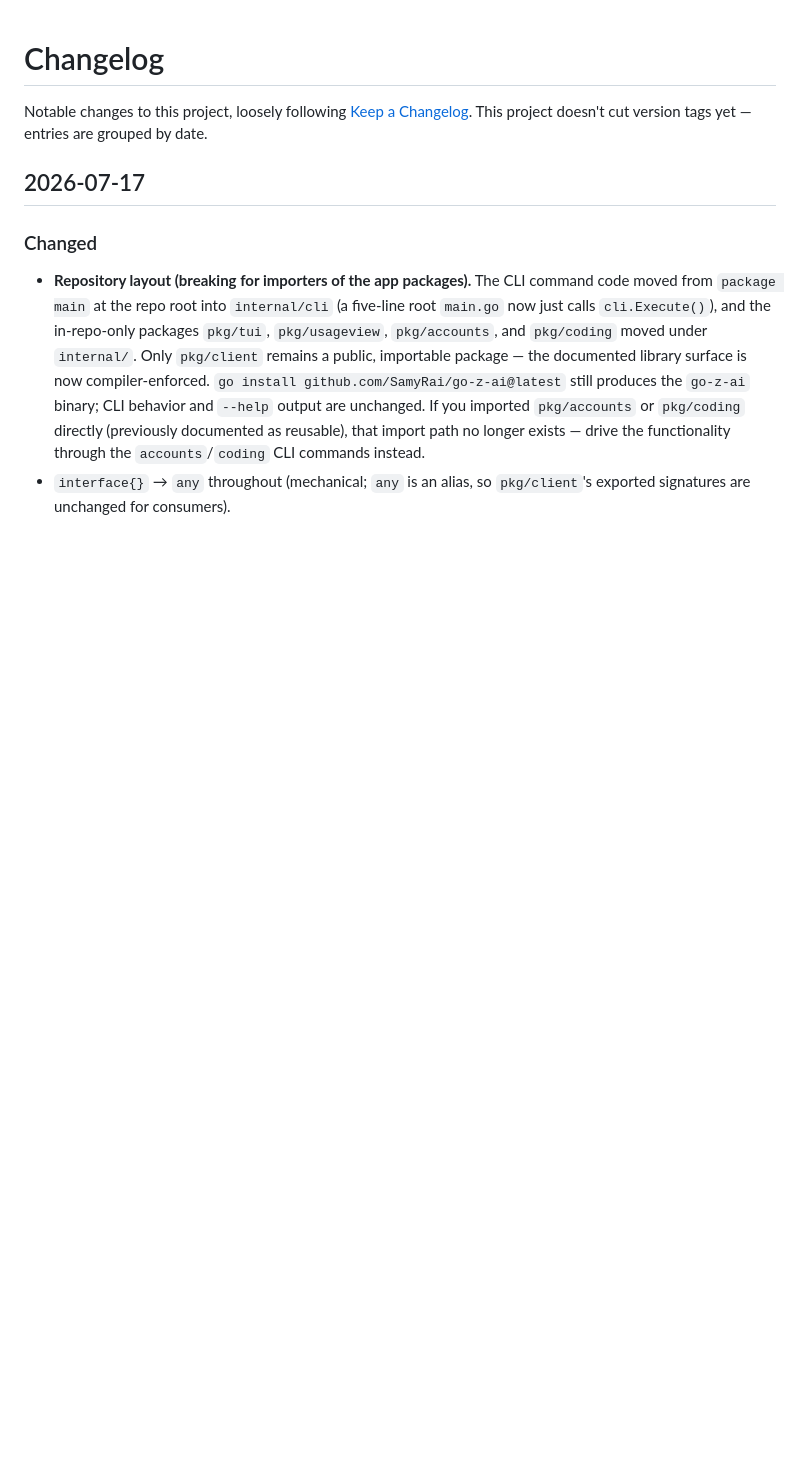
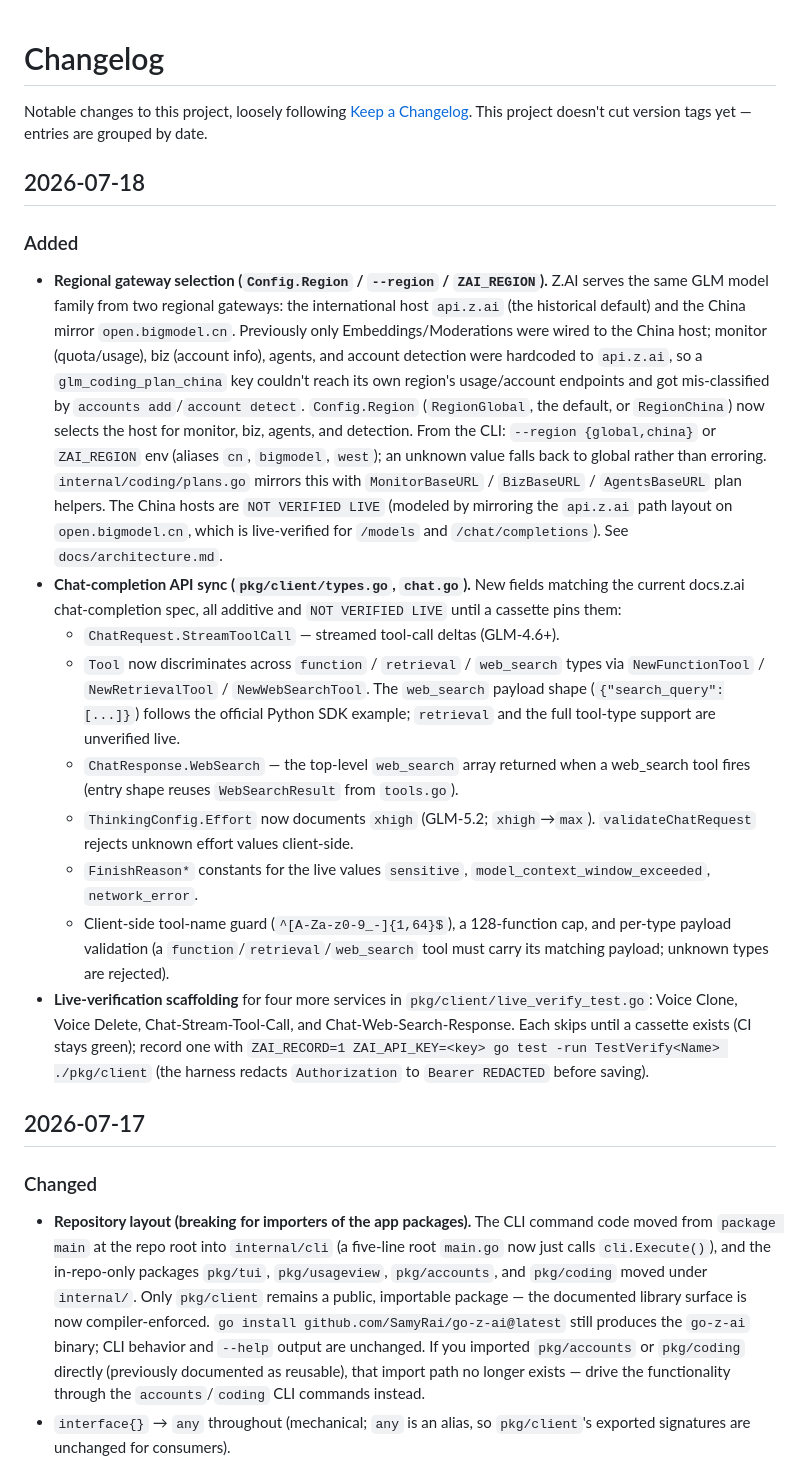
Before and after one commit to SamyRai/go-z-ai, a Markdown page: CHANGELOG.md, the part around the change. Drawn GitHub-style; blank space fills up the shorter version.

Commit message:
docs(changelog): record the region + chat-API sync sprint
- CHANGELOG.md: new 2026-07-18 entry covering the Region/region
  parity work (Config.Region / --region / ZAI_REGION, monitor/biz/
  agents/detection routing, coding plan helpers), the chat-
  completion API sync (StreamToolCall, tool discrimination,
  web_search response, xhigh effort, finish_reason consts,
  validation), and the live-verify scaffolding.
- docs/roadmap.md: add the now-unverified-live items introduced
  this sprint (the chat-completion fields, the China gateway hosts
  for monitor/biz/agents) so the verify-first convention tracks
  what still needs a cassette.

```diff
--- a/CHANGELOG.md
+++ b/CHANGELOG.md
@@ -3,6 +3,51 @@
 Notable changes to this project, loosely following
 [Keep a Changelog](https://keepachangelog.com/). This project doesn't cut
 version tags yet — entries are grouped by date.
+
+## 2026-07-18
+
+### Added
+- **Regional gateway selection (`Config.Region` / `--region` / `ZAI_REGION`).**
+  Z.AI serves the same GLM model family from two regional gateways: the
+  international host `api.z.ai` (the historical default) and the China mirror
+  `open.bigmodel.cn`. Previously only Embeddings/Moderations were wired to the
+  China host; monitor (quota/usage), biz (account info), agents, and account
+  detection were hardcoded to `api.z.ai`, so a `glm_coding_plan_china` key
+  couldn't reach its own region's usage/account endpoints and got
+  mis-classified by `accounts add`/`account detect`. `Config.Region`
+  (`RegionGlobal`, the default, or `RegionChina`) now selects the host for
+  monitor, biz, agents, and detection. From the CLI: `--region {global,china}`
+  or `ZAI_REGION` env (aliases `cn`, `bigmodel`, `west`); an unknown value
+  falls back to global rather than erroring. `internal/coding/plans.go`
+  mirrors this with `MonitorBaseURL` / `BizBaseURL` / `AgentsBaseURL` plan
+  helpers. The China hosts are `NOT VERIFIED LIVE` (modeled by mirroring the
+  `api.z.ai` path layout on `open.bigmodel.cn`, which is live-verified for
+  `/models` and `/chat/completions`). See `docs/architecture.md`.
+- **Chat-completion API sync (`pkg/client/types.go`, `chat.go`).** New fields
+  matching the current docs.z.ai chat-completion spec, all additive and
+  `NOT VERIFIED LIVE` until a cassette pins them:
+  - `ChatRequest.StreamToolCall` — streamed tool-call deltas (GLM-4.6+).
+  - `Tool` now discriminates across `function` / `retrieval` / `web_search`
+    types via `NewFunctionTool` / `NewRetrievalTool` / `NewWebSearchTool`.
+    The `web_search` payload shape (`{"search_query":[...]}`) follows the
+    official Python SDK example; `retrieval` and the full tool-type support
+    are unverified live.
+  - `ChatResponse.WebSearch` — the top-level `web_search` array returned when
+    a web_search tool fires (entry shape reuses `WebSearchResult` from
+    `tools.go`).
+  - `ThinkingConfig.Effort` now documents `xhigh` (GLM-5.2; `xhigh`→`max`).
+    `validateChatRequest` rejects unknown effort values client-side.
+  - `FinishReason*` constants for the live values `sensitive`,
+    `model_context_window_exceeded`, `network_error`.
+  - Client-side tool-name guard (`^[A-Za-z0-9_-]{1,64}$`), a 128-function
+    cap, and per-type payload validation (a `function`/`retrieval`/`web_search`
+    tool must carry its matching payload; unknown types are rejected).
+- **Live-verification scaffolding** for four more services in
+  `pkg/client/live_verify_test.go`: Voice Clone, Voice Delete,
+  Chat-Stream-Tool-Call, and Chat-Web-Search-Response. Each skips until a
+  cassette exists (CI stays green); record one with
+  `ZAI_RECORD=1 ZAI_API_KEY=<key> go test -run TestVerify<Name> ./pkg/client`
+  (the harness redacts `Authorization` to `Bearer REDACTED` before saving).
 
 ## 2026-07-17
 
```
Also changed, not shown: docs/roadmap.md (+23 -0 lines).
